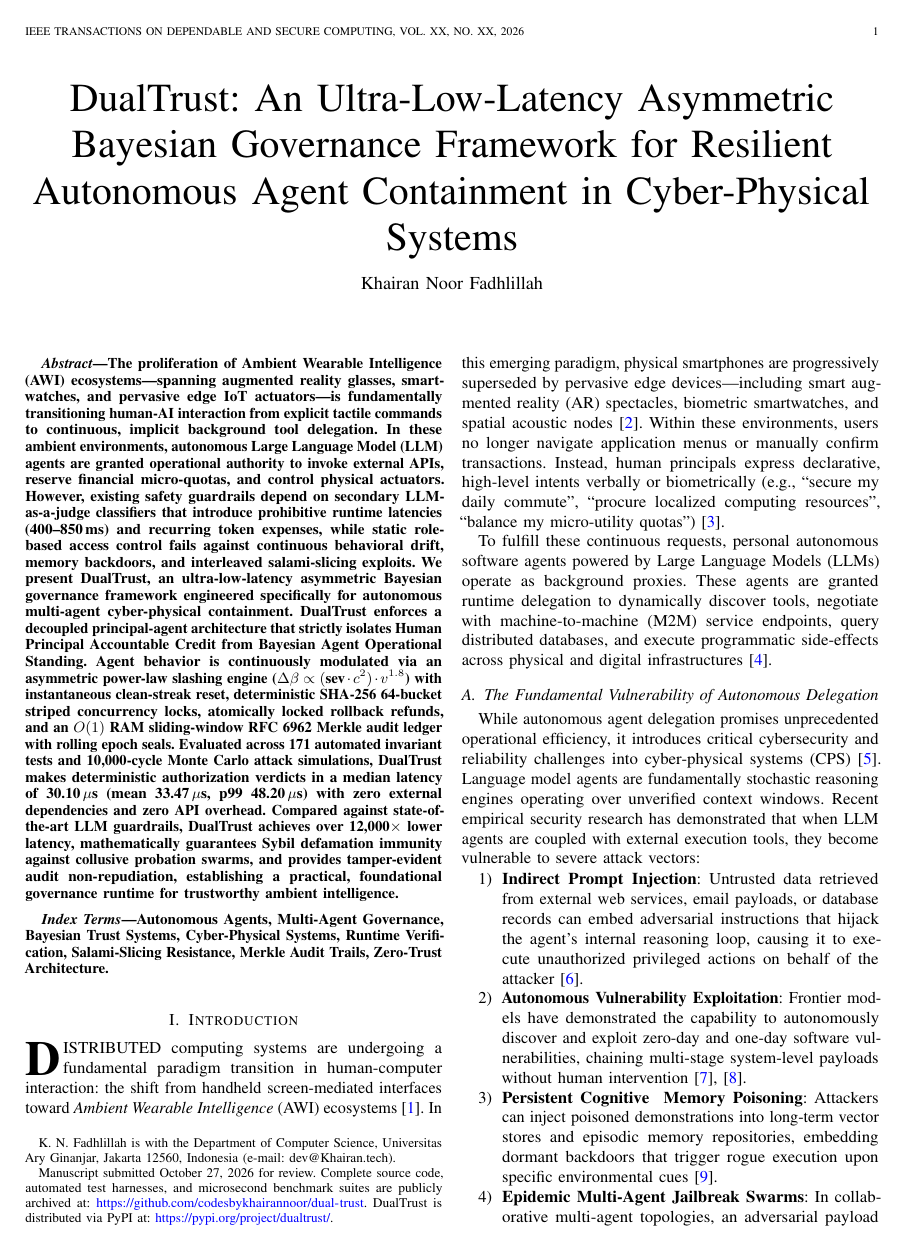
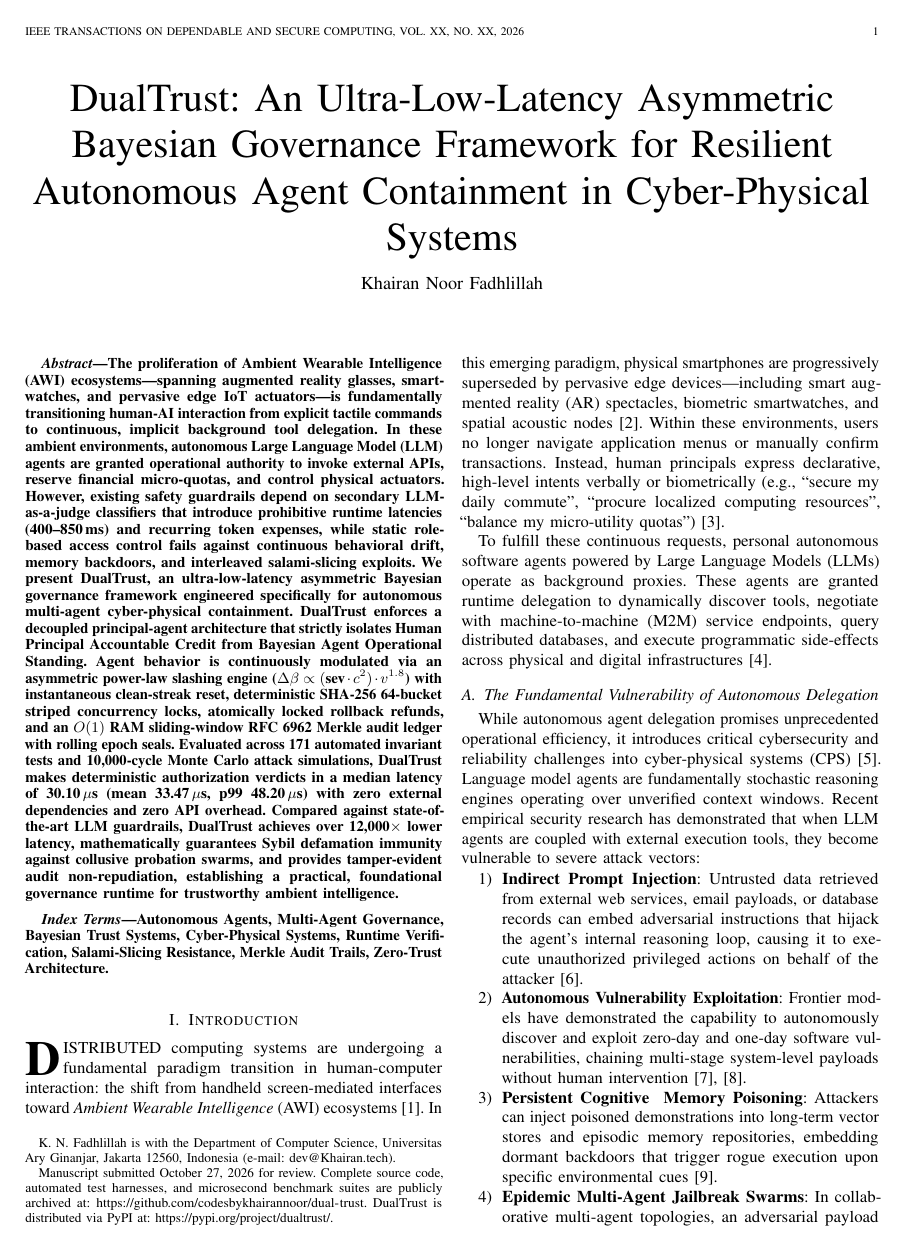
Before and after one commit to codesbykhairannoor/dual-trust, a LaTeX paper (paper/main.tex): page 1 of 10. Compiled offline with pdfLaTeX; a missing font is replaced by an installed copy or a similar font; a LaTeX package or settings file that is missing is left out.

Commit message:
style: enforce IEEE camera-ready hidelinks monochrome standard

```diff
--- a/paper/main.tex
+++ b/paper/main.tex
@@ -9,15 +9,8 @@
 \usepackage{xcolor}
 \usepackage{booktabs}
 \usepackage{url}
-\usepackage{hyperref}
+\usepackage[hidelinks]{hyperref}
 \usepackage{microtype}
-
-\hypersetup{
-    colorlinks=true,
-    linkcolor=blue,
-    citecolor=blue,
-    urlcolor=blue
-}
 
 \newtheorem{theorem}{Theorem}
 \newtheorem{lemma}{Lemma}
```
Also changed, not shown: 1 other file.
